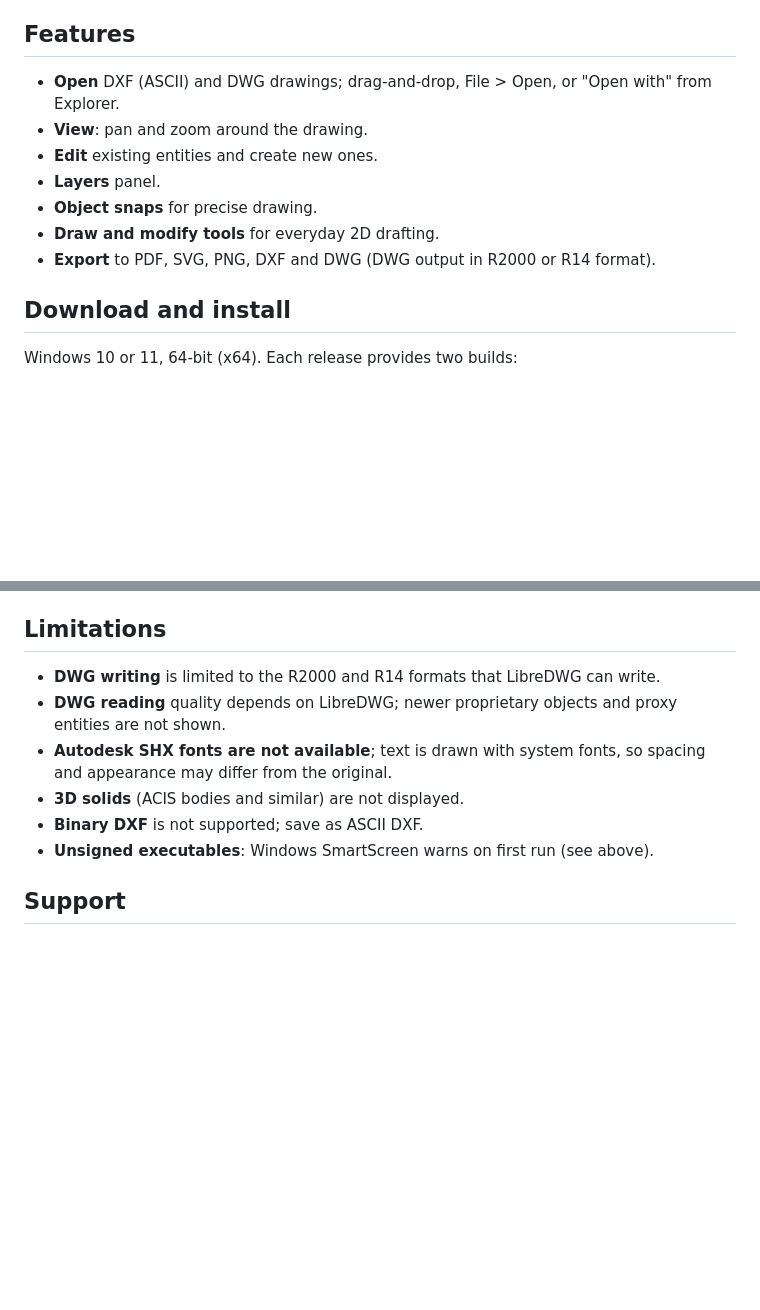
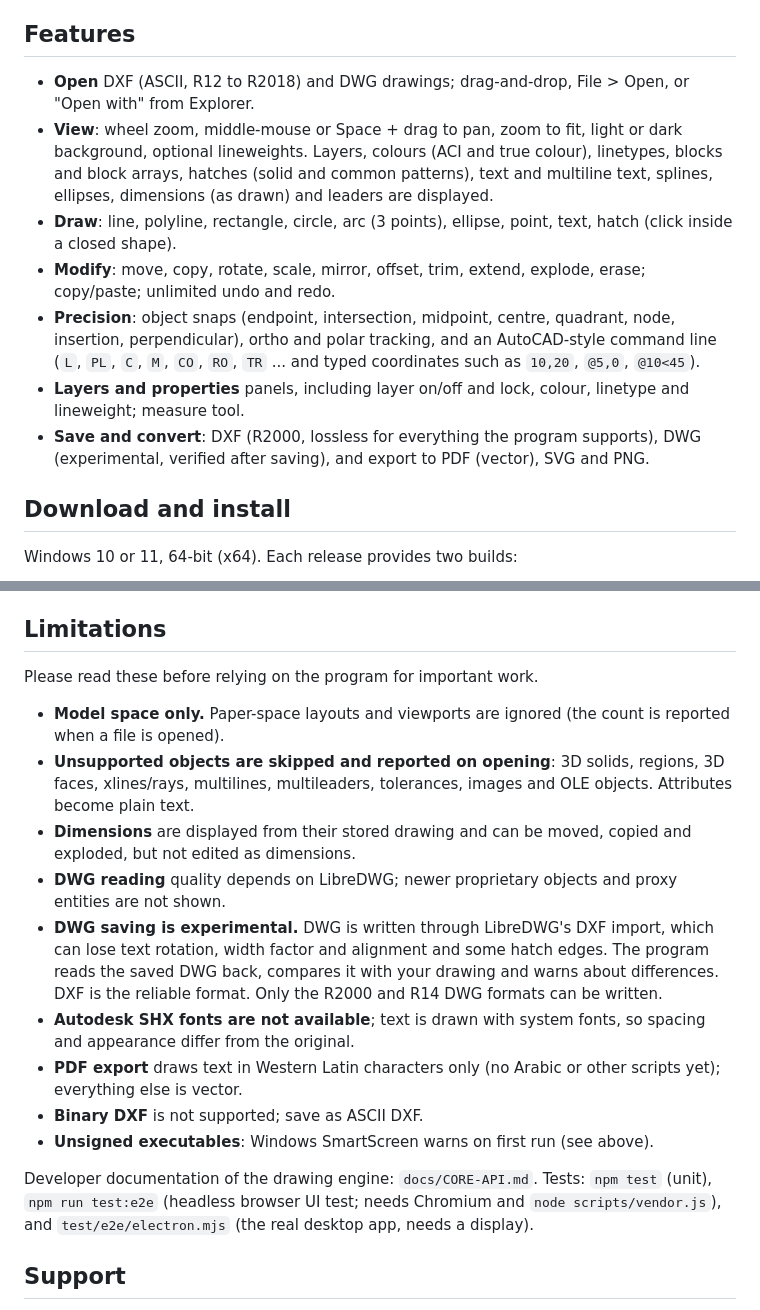
Before and after one commit to abbas437/ash-draw, a Markdown page: README.md, 2 parts joined by grey strips. Drawn GitHub-style; blank space fills up the shorter version.

Commit message:
README: features, limitations, testing
Co-Authored-By: Claude Sonnet 5.5 <noreply@anthropic.com>
Claude-Session: https://claude.ai/code/session_01GNmytM5GuPu7mQDkbmKtMK

```diff
--- a/README.md
+++ b/README.md
@@ -6,13 +6,18 @@ Built with Electron by ASH Technical & Project Management Services (ASH PMCS).
 
 ## Features
 
-- **Open** DXF (ASCII) and DWG drawings; drag-and-drop, File > Open, or "Open with" from Explorer.
-- **View**: pan and zoom around the drawing.
-- **Edit** existing entities and create new ones.
-- **Layers** panel.
-- **Object snaps** for precise drawing.
-- **Draw and modify tools** for everyday 2D drafting.
-- **Export** to PDF, SVG, PNG, DXF and DWG (DWG output in R2000 or R14 format).
+- **Open** DXF (ASCII, R12 to R2018) and DWG drawings; drag-and-drop, File > Open, or "Open with" from Explorer.
+- **View**: wheel zoom, middle-mouse or Space + drag to pan, zoom to fit, light or dark background, optional lineweights.
+  Layers, colours (ACI and true colour), linetypes, blocks and block arrays, hatches (solid and common patterns), text and
+  multiline text, splines, ellipses, dimensions (as drawn) and leaders are displayed.
+- **Draw**: line, polyline, rectangle, circle, arc (3 points), ellipse, point, text, hatch (click inside a closed shape).
+- **Modify**: move, copy, rotate, scale, mirror, offset, trim, extend, explode, erase; copy/paste; unlimited undo and redo.
+- **Precision**: object snaps (endpoint, intersection, midpoint, centre, quadrant, node, insertion, perpendicular),
+  ortho and polar tracking, and an AutoCAD-style command line (`L`, `PL`, `C`, `M`, `CO`, `RO`, `TR` ... and typed
+  coordinates such as `10,20`, `@5,0`, `@10<45`).
+- **Layers and properties** panels, including layer on/off and lock, colour, linetype and lineweight; measure tool.
+- **Save and convert**: DXF (R2000, lossless for everything the program supports), DWG (experimental, verified after saving),
+  and export to PDF (vector), SVG and PNG.
 
 ## Download and install
 
@@ -109,14 +114,24 @@ affiliated with or endorsed by Autodesk. See `docs/COPYRIGHT-REVIEW.md`.
 
 ## Limitations
 
-- **DWG writing** is limited to the R2000 and R14 formats that LibreDWG can write.
-- **DWG reading** quality depends on LibreDWG; newer proprietary objects and proxy entities
-  are not shown.
-- **Autodesk SHX fonts are not available**; text is drawn with system fonts, so spacing and
-  appearance may differ from the original.
-- **3D solids** (ACIS bodies and similar) are not displayed.
+Please read these before relying on the program for important work.
+
+- **Model space only.** Paper-space layouts and viewports are ignored (the count is reported when a file is opened).
+- **Unsupported objects are skipped and reported on opening**: 3D solids, regions, 3D faces, xlines/rays, multilines,
+  multileaders, tolerances, images and OLE objects. Attributes become plain text.
+- **Dimensions** are displayed from their stored drawing and can be moved, copied and exploded, but not edited as dimensions.
+- **DWG reading** quality depends on LibreDWG; newer proprietary objects and proxy entities are not shown.
+- **DWG saving is experimental.** DWG is written through LibreDWG's DXF import, which can lose text rotation, width factor and
+  alignment and some hatch edges. The program reads the saved DWG back, compares it with your drawing and warns about
+  differences. DXF is the reliable format. Only the R2000 and R14 DWG formats can be written.
+- **Autodesk SHX fonts are not available**; text is drawn with system fonts, so spacing and appearance differ from the original.
+- **PDF export** draws text in Western Latin characters only (no Arabic or other scripts yet); everything else is vector.
 - **Binary DXF** is not supported; save as ASCII DXF.
 - **Unsigned executables**: Windows SmartScreen warns on first run (see above).
+
+Developer documentation of the drawing engine: `docs/CORE-API.md`. Tests: `npm test` (unit), `npm run test:e2e`
+(headless browser UI test; needs Chromium and `node scripts/vendor.js`), and `test/e2e/electron.mjs` (the real desktop app,
+needs a display).
 
 ## Support
 
```
